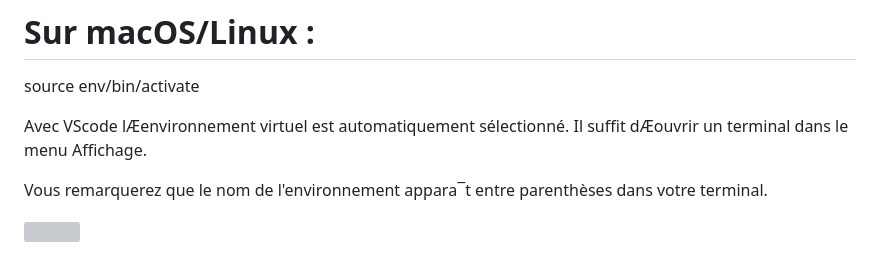
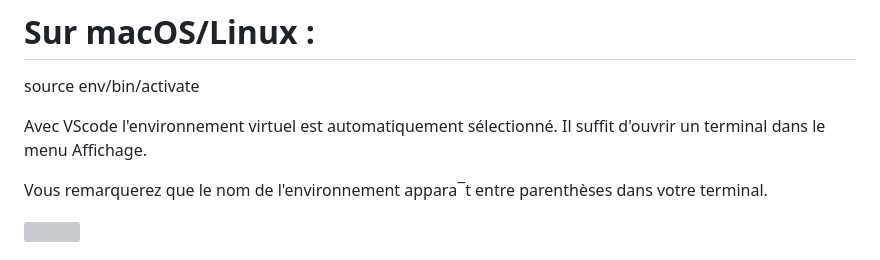
Before and after one commit to a-bulcke/django-meteo, a Markdown page: README.md, the part around the change. GitHub-like rendering; grey boxes are pictures that could not be loaded.

Commit message:
Fix encoding errors in README.md
Corrected encoding issues in French text.

```diff
--- a/README.md
+++ b/README.md
@@ -48,7 +48,7 @@ Cet environnement protège votre projet des conflits avec d'autres bibliothèque
 # Sur macOS/Linux :
 source env/bin/activate
 
-Avec VScode lÆenvironnement virtuel est automatiquement sélectionné. Il suffit dÆouvrir un terminal dans le menu Affichage.
+Avec VScode l'environnement virtuel est automatiquement sélectionné. Il suffit d'ouvrir un terminal dans le menu Affichage.
 
 Vous remarquerez que le nom de l'environnement appara¯t entre parenthèses dans votre terminal.
 
```
